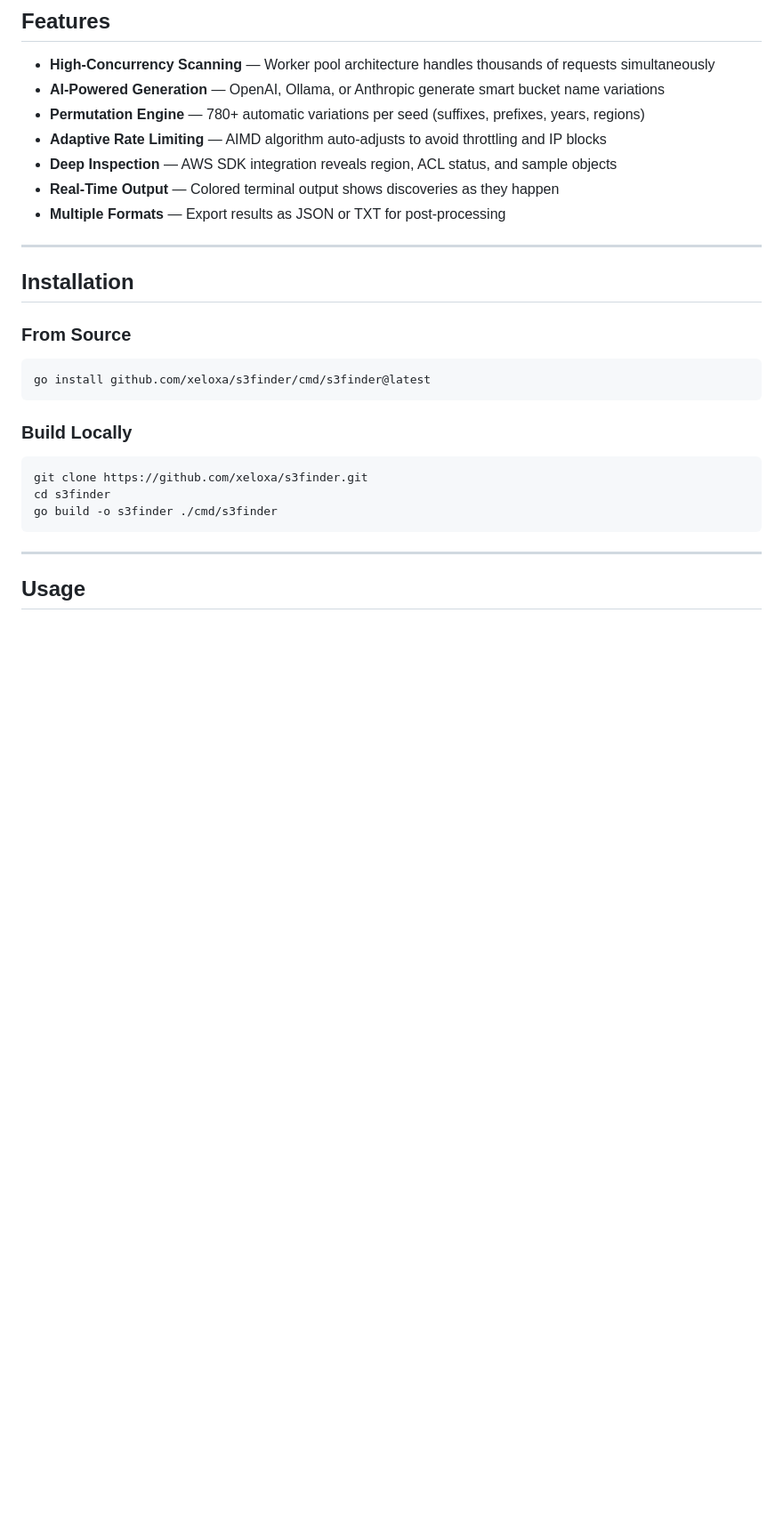
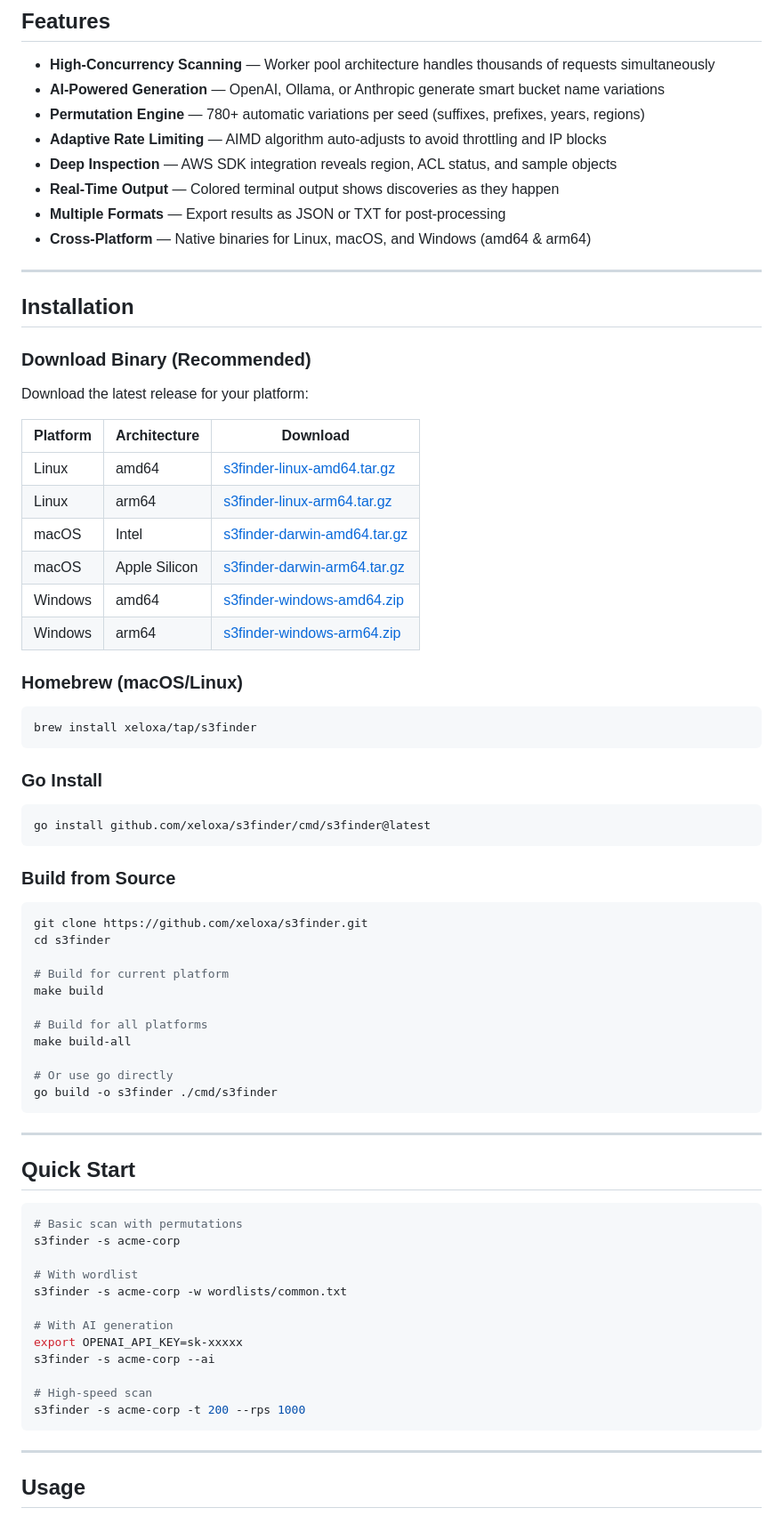
Before and after one commit to xeloxa/s3finder, a Markdown page: README.md, the part around one of its changes. Shown at 89% size. Rendered like a GitHub page; blank space fills up the shorter version.

````diff
--- a/README.md
+++ b/README.md
@@ -23,23 +27,70 @@ A high-performance CLI tool for discovering AWS S3 buckets using intelligent nam
 - **Deep Inspection** — AWS SDK integration reveals region, ACL status, and sample objects
 - **Real-Time Output** — Colored terminal output shows discoveries as they happen
 - **Multiple Formats** — Export results as JSON or TXT for post-processing
+- **Cross-Platform** — Native binaries for Linux, macOS, and Windows (amd64 & arm64)
 
 ---
 
 ## Installation
 
-### From Source
+### Download Binary (Recommended)
+
+Download the latest release for your platform:
+
+| Platform | Architecture | Download |
+|----------|--------------|----------|
+| Linux | amd64 | [s3finder-linux-amd64.tar.gz](https://github.com/xeloxa/s3finder/releases/latest) |
+| Linux | arm64 | [s3finder-linux-arm64.tar.gz](https://github.com/xeloxa/s3finder/releases/latest) |
+| macOS | Intel | [s3finder-darwin-amd64.tar.gz](https://github.com/xeloxa/s3finder/releases/latest) |
+| macOS | Apple Silicon | [s3finder-darwin-arm64.tar.gz](https://github.com/xeloxa/s3finder/releases/latest) |
+| Windows | amd64 | [s3finder-windows-amd64.zip](https://github.com/xeloxa/s3finder/releases/latest) |
+| Windows | arm64 | [s3finder-windows-arm64.zip](https://github.com/xeloxa/s3finder/releases/latest) |
+
+### Homebrew (macOS/Linux)
+
+```bash
+brew install xeloxa/tap/s3finder
+```
+
+### Go Install
 
 ```bash
 go install github.com/xeloxa/s3finder/cmd/s3finder@latest
 ```
 
-### Build Locally
+### Build from Source
 
 ```bash
 git clone https://github.com/xeloxa/s3finder.git
 cd s3finder
+
+# Build for current platform
+make build
+
+# Build for all platforms
+make build-all
+
+# Or use go directly
 go build -o s3finder ./cmd/s3finder
+```
+
+---
+
+## Quick Start
+
+```bash
+# Basic scan with permutations
+s3finder -s acme-corp
+
+# With wordlist
+s3finder -s acme-corp -w wordlists/common.txt
+
+# With AI generation
+export OPENAI_API_KEY=sk-xxxxx
+s3finder -s acme-corp --ai
+
+# High-speed scan
+s3finder -s acme-corp -t 200 --rps 1000
 ```
 
 ---
````
Also changed, not shown: other parts of README.md (+78 -1 lines).
